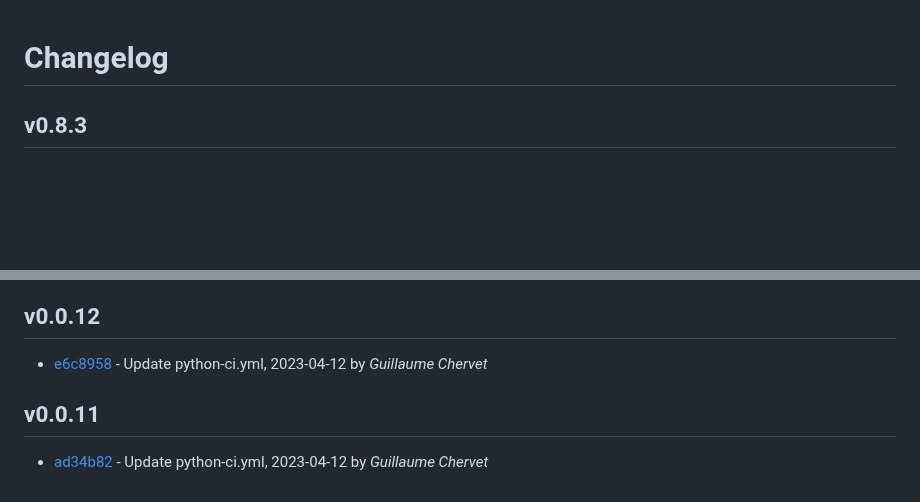
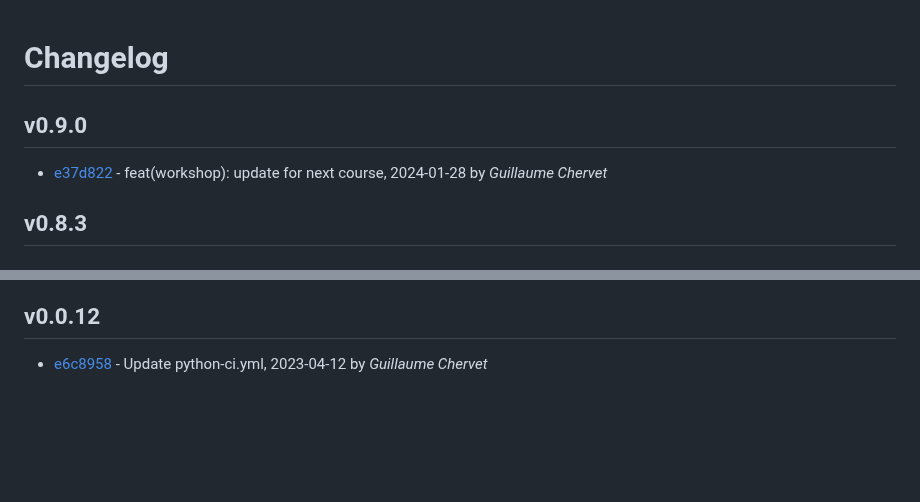
Before and after one commit to guillaume-chervet/MLOpsPython, a Markdown page: CHANGELOG.md, 2 parts joined by grey strips. Rendered like a GitHub page; blank space fills up the shorter version.

Commit message:
[skip ci] Generate changelog to version

```diff
--- a/CHANGELOG.md
+++ b/CHANGELOG.md
@@ -1,4 +1,9 @@
 # Changelog
+
+## v0.9.0
+
+- [e37d822](/e37d8223cf359530a3ab7dc66427ebaae4f670a0) - feat(workshop): update for next course, 2024-01-28 by *Guillaume Chervet*
+
 
 ## v0.8.3
 
@@ -331,8 +336,3 @@
 ## v0.0.12
 
 - [e6c8958](/e6c8958cb30fcceb43c2303862ff07604e65ff92) - Update python-ci.yml, 2023-04-12 by *Guillaume Chervet*
-
-
-## v0.0.11
-
-- [ad34b82](/ad34b82f6246cabd2463490b64a66f4e13a21114) - Update python-ci.yml, 2023-04-12 by *Guillaume Chervet*
```
